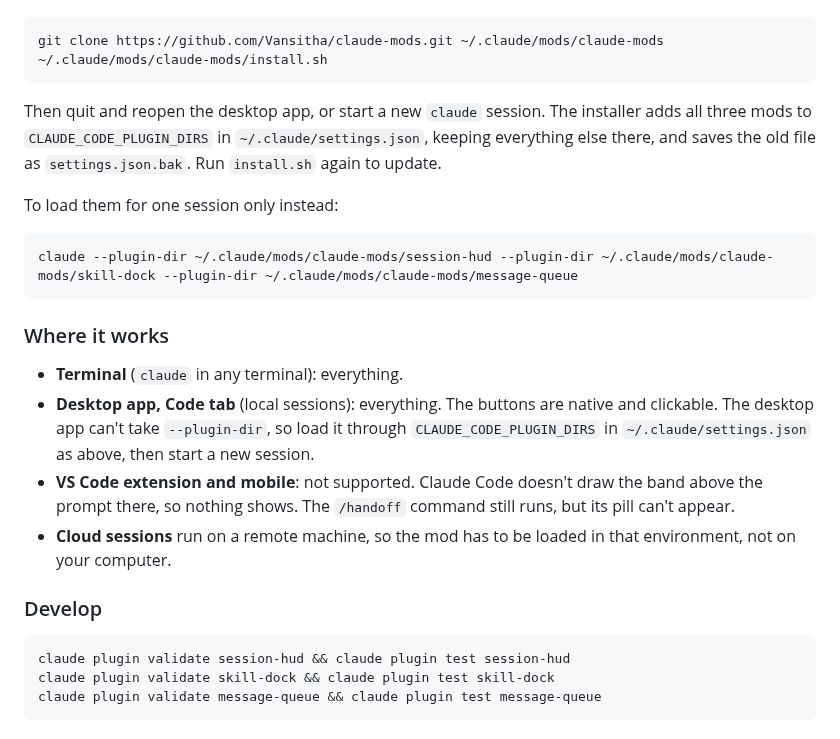
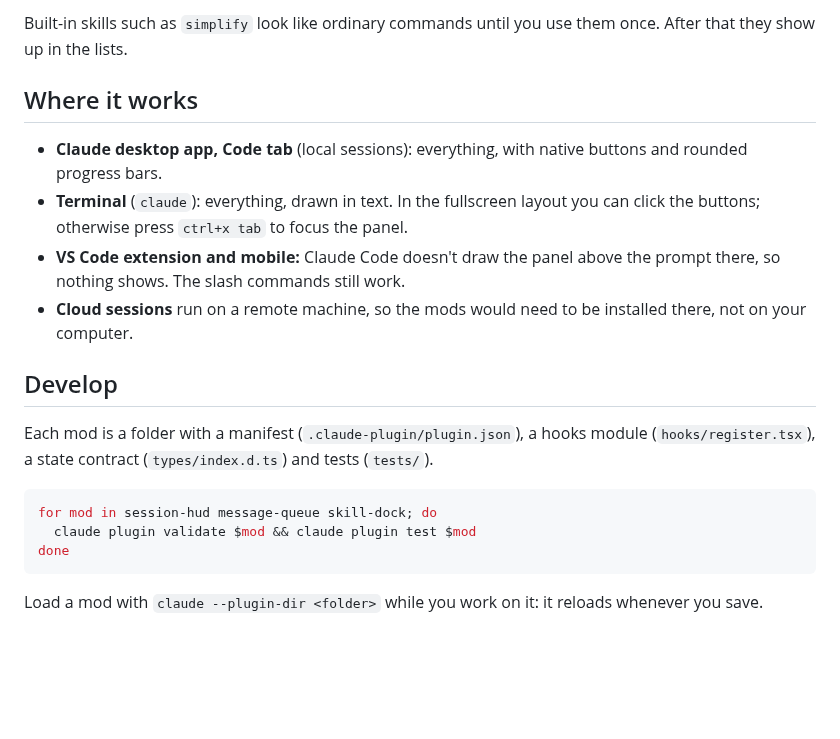
Before and after one commit to Vansitha/clawd-watch, a Markdown page: README.md, the part around one of its changes. Drawn GitHub-style; blank space fills up the shorter version.

````diff
--- a/README.md
+++ b/README.md
@@ -87,28 +110,20 @@ On macOS or Linux, run:
+Built-in skills such as `simplify` look like ordinary commands until you use them once. After that they show up in the lists.
+
+## Where it works
+
+- **Claude desktop app, Code tab** (local sessions): everything, with native buttons and rounded progress bars.
+- **Terminal** (`claude`): everything, drawn in text. In the fullscreen layout you can click the buttons; otherwise press `ctrl+x tab` to focus the panel.
+- **VS Code extension and mobile:** Claude Code doesn't draw the panel above the prompt there, so nothing shows. The slash commands still work.
+- **Cloud sessions** run on a remote machine, so the mods would need to be installed there, not on your computer.
+
+## Develop
+
+Each mod is a folder with a manifest (`.claude-plugin/plugin.json`), a hooks module (`hooks/register.tsx`), a state contract (`types/index.d.ts`) and tests (`tests/`).
 
 ```sh
-git clone https://github.com/Vansitha/claude-mods.git ~/.claude/mods/claude-mods
-~/.claude/mods/claude-mods/install.sh
+for mod in session-hud message-queue skill-dock; do
+  claude plugin validate $mod && claude plugin test $mod
+done
 ```
 
-Then quit and reopen the desktop app, or start a new `claude` session. The installer adds all three mods to `CLAUDE_CODE_PLUGIN_DIRS` in `~/.claude/settings.json`, keeping everything else there, and saves the old file as `settings.json.bak`. Run `install.sh` again to update.
-
-To load them for one session only instead:
-
-```sh
-claude --plugin-dir ~/.claude/mods/claude-mods/session-hud --plugin-dir ~/.claude/mods/claude-mods/skill-dock --plugin-dir ~/.claude/mods/claude-mods/message-queue
-```
-
-### Where it works
-
-- **Terminal** (`claude` in any terminal): everything.
-- **Desktop app, Code tab** (local sessions): everything. The buttons are native and clickable. The desktop app can't take `--plugin-dir`, so load it through `CLAUDE_CODE_PLUGIN_DIRS` in `~/.claude/settings.json` as above, then start a new session.
-- **VS Code extension and mobile**: not supported. Claude Code doesn't draw the band above the prompt there, so nothing shows. The `/handoff` command still runs, but its pill can't appear.
-- **Cloud sessions** run on a remote machine, so the mod has to be loaded in that environment, not on your computer.
-
-### Develop
-
-```sh
-claude plugin validate session-hud && claude plugin test session-hud
-claude plugin validate skill-dock && claude plugin test skill-dock
-claude plugin validate message-queue && claude plugin test message-queue
-```
+Load a mod with `claude --plugin-dir <folder>` while you work on it: it reloads whenever you save.
````
Also changed, not shown: other parts of README.md (+74 -51 lines), docs/panel.png (added), docs/preview.png, 7 other files.
